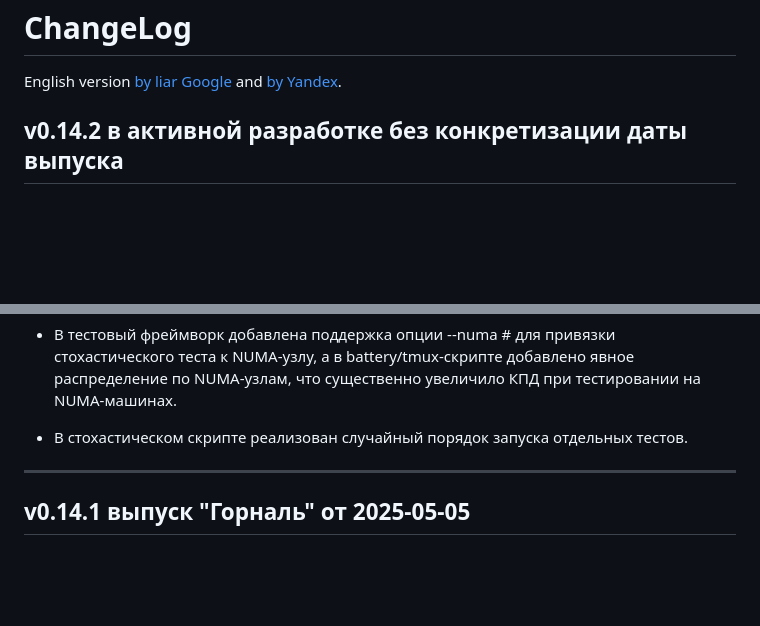
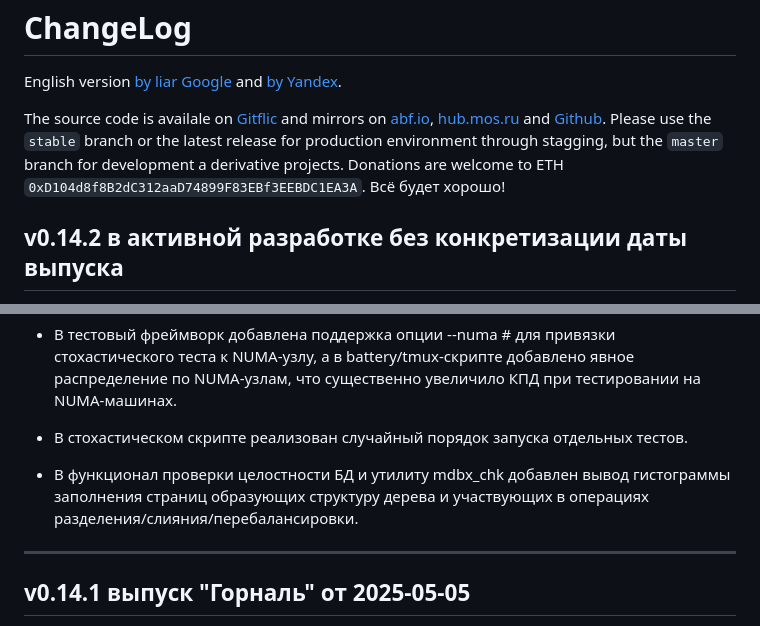
Before and after one commit to erthink/libmdbx, a Markdown page: ChangeLog.md, 2 parts joined by grey strips. Drawn GitHub-style; blank space fills up the shorter version.

Commit message:
mdbx: update ChangeLog.

```diff
--- a/ChangeLog.md
+++ b/ChangeLog.md
@@ -3,6 +3,11 @@ ChangeLog
 
 English version [by liar Google](https://libmdbx-dqdkfa-ru.translate.goog/md__change_log.html?_x_tr_sl=ru&_x_tr_tl=en)
 and [by Yandex](https://translated.turbopages.org/proxy_u/ru-en.en/https/libmdbx.dqdkfa.ru/md__change_log.html).
+
+The source code is availale on [Gitflic](https://gitflic.ru/project/erthink/libmdbx) and mirrors on [abf.io](https://abf.io/erthink/libmdbx), [hub.mos.ru](https://hub.mos.ru/leo/libmdbx) and [Github](https://github.com/erthink/libmdbx).
+Please use the `stable` branch or the latest release for production environment through stagging, but the `master` branch for development a derivative projects.
+Donations are welcome to ETH `0xD104d8f8B2dC312aaD74899F83EBf3EEBDC1EA3A`.
+Всё будет хорошо!
 
 ## v0.14.2 в активной разработке без конкретизации даты выпуска
 
@@ -70,6 +75,8 @@ and [by Yandex](https://translated.turbopages.org/proxy_u/ru-en.en/https/libmdbx
    при тестировании на NUMA-машинах.
 
  - В стохастическом скрипте реализован случайный порядок запуска отдельных тестов.
+
+ - В функционал проверки целостности БД и утилиту mdbx_chk добавлен вывод гистограммы заполнения страниц образующих структуру дерева и участвующих в операциях разделения/слияния/перебалансировки.
 
 
 --------------------------------------------------------------------------------
```
